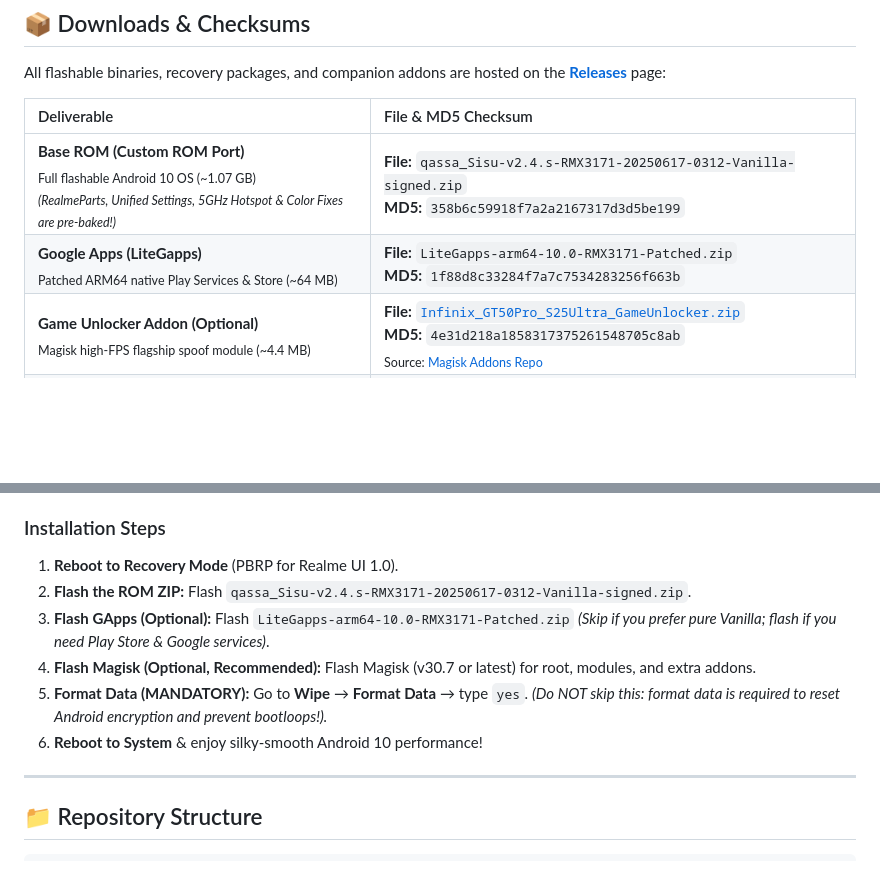
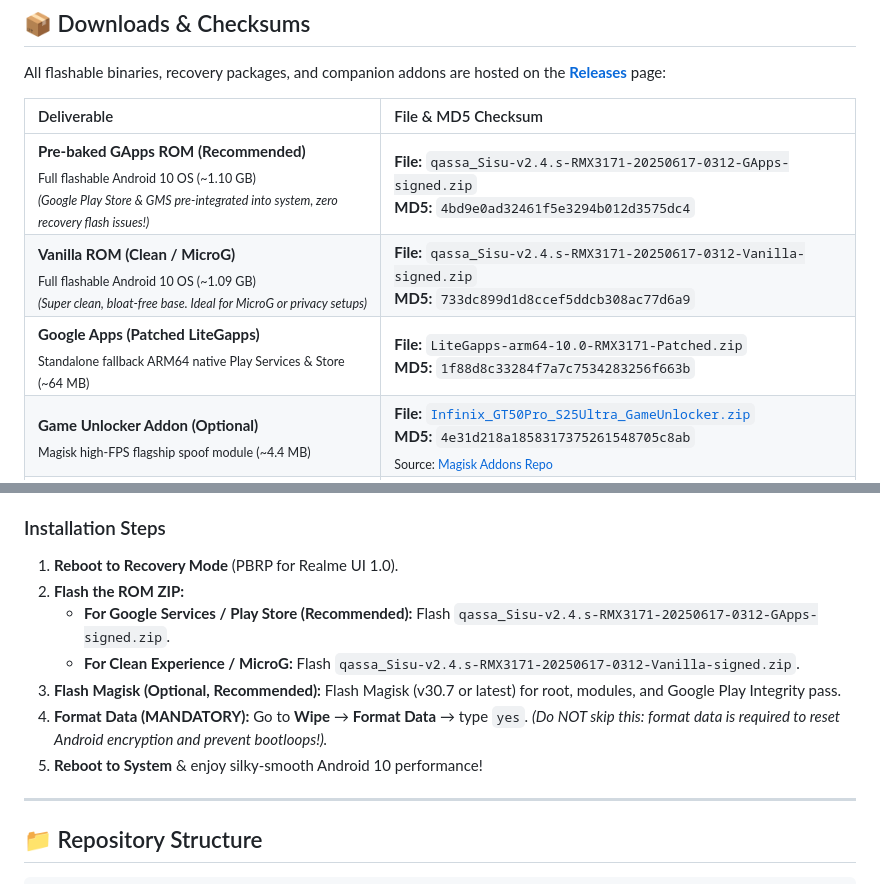
Before and after one commit to omi4real/Realme-Narzo-30A-RMX3171-keepQASSA-Unofficial, a Markdown page: README.md, 2 parts joined by grey strips. GitHub-like rendering; blank space fills up the shorter version.

Commit message:
docs(release): update release checksums and documentation for Vanilla & GApps ROMs and PIF VerifyError fix

```diff
--- a/README.md
+++ b/README.md
@@ -88,8 +88,9 @@ All flashable binaries, recovery packages, and companion addons are hosted on th
 
 | Deliverable | File & MD5 Checksum |
 | :--- | :--- |
-| **Base ROM (Custom ROM Port)**<br><sub>Full flashable Android 10 OS (~1.07 GB)<br>*(RealmeParts, Unified Settings, 5GHz Hotspot & Color Fixes are pre-baked!)*</sub> | **File:** `qassa_Sisu-v2.4.s-RMX3171-20250617-0312-Vanilla-signed.zip`<br>**MD5:** `358b6c59918f7a2a2167317d3d5be199` |
-| **Google Apps (LiteGapps)**<br><sub>Patched ARM64 native Play Services & Store (~64 MB)</sub> | **File:** `LiteGapps-arm64-10.0-RMX3171-Patched.zip`<br>**MD5:** `1f88d8c33284f7a7c7534283256f663b` |
+| **Pre-baked GApps ROM (Recommended)**<br><sub>Full flashable Android 10 OS (~1.10 GB)<br>*(Google Play Store & GMS pre-integrated into system, zero recovery flash issues!)*</sub> | **File:** `qassa_Sisu-v2.4.s-RMX3171-20250617-0312-GApps-signed.zip`<br>**MD5:** `4bd9e0ad32461f5e3294b012d3575dc4` |
+| **Vanilla ROM (Clean / MicroG)**<br><sub>Full flashable Android 10 OS (~1.09 GB)<br>*(Super clean, bloat-free base. Ideal for MicroG or privacy setups)*</sub> | **File:** `qassa_Sisu-v2.4.s-RMX3171-20250617-0312-Vanilla-signed.zip`<br>**MD5:** `733dc899d1d8ccef5ddcb308ac77d6a9` |
+| **Google Apps (Patched LiteGapps)**<br><sub>Standalone fallback ARM64 native Play Services & Store (~64 MB)</sub> | **File:** `LiteGapps-arm64-10.0-RMX3171-Patched.zip`<br>**MD5:** `1f88d8c33284f7a7c7534283256f663b` |
 | **Game Unlocker Addon (Optional)**<br><sub>Magisk high-FPS flagship spoof module (~4.4 MB)</sub> | **File:** [`Infinix_GT50Pro_S25Ultra_GameUnlocker.zip`](https://github.com/omi4real/Realme-Narzo-30A-Magisk-Addons/releases)<br>**MD5:** `4e31d218a1858317375261548705c8ab`<br><sub>Source: [Magisk Addons Repo](https://github.com/omi4real/Realme-Narzo-30A-Magisk-Addons)</sub> |
 | **Audio Boost Addon (Optional)**<br><sub>Loudspeaker output boost Magisk module (~3 KB)</sub> | **File:** [`N30A_AudioBoost_Magisk.zip`](https://github.com/omi4real/Realme-Narzo-30A-Magisk-Addons/releases)<br>**MD5:** `e8ffbb0f5ffcc1061dab72e7fd6868b1`<br><sub>Source: [Magisk Addons Repo](https://github.com/omi4real/Realme-Narzo-30A-Magisk-Addons)</sub> |
 
@@ -109,11 +110,12 @@ All flashable binaries, recovery packages, and companion addons are hosted on th
 
 ### Installation Steps
 1. **Reboot to Recovery Mode** (PBRP for Realme UI 1.0).
-2. **Flash the ROM ZIP:** Flash `qassa_Sisu-v2.4.s-RMX3171-20250617-0312-Vanilla-signed.zip`.
-3. **Flash GApps (Optional):** Flash `LiteGapps-arm64-10.0-RMX3171-Patched.zip` *(Skip if you prefer pure Vanilla; flash if you need Play Store & Google services)*.
-4. **Flash Magisk (Optional, Recommended):** Flash Magisk (v30.7 or latest) for root, modules, and extra addons.
-5. **Format Data (MANDATORY):** Go to **Wipe** → **Format Data** → type `yes`. *(Do NOT skip this: format data is required to reset Android encryption and prevent bootloops!).*
-6. **Reboot to System** & enjoy silky-smooth Android 10 performance!
+2. **Flash the ROM ZIP:**
+   - **For Google Services / Play Store (Recommended):** Flash `qassa_Sisu-v2.4.s-RMX3171-20250617-0312-GApps-signed.zip`.
+   - **For Clean Experience / MicroG:** Flash `qassa_Sisu-v2.4.s-RMX3171-20250617-0312-Vanilla-signed.zip`.
+3. **Flash Magisk (Optional, Recommended):** Flash Magisk (v30.7 or latest) for root, modules, and Google Play Integrity pass.
+4. **Format Data (MANDATORY):** Go to **Wipe** → **Format Data** → type `yes`. *(Do NOT skip this: format data is required to reset Android encryption and prevent bootloops!).*
+5. **Reboot to System** & enjoy silky-smooth Android 10 performance!
 
 ---
 
```
Also changed, not shown: FINAL_RELEASE_SUMMARY.md (+4 -4 lines).
